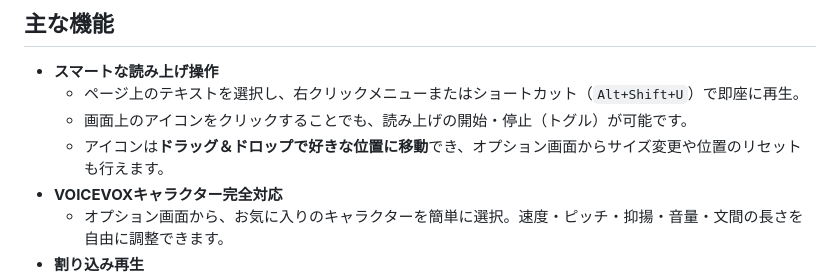
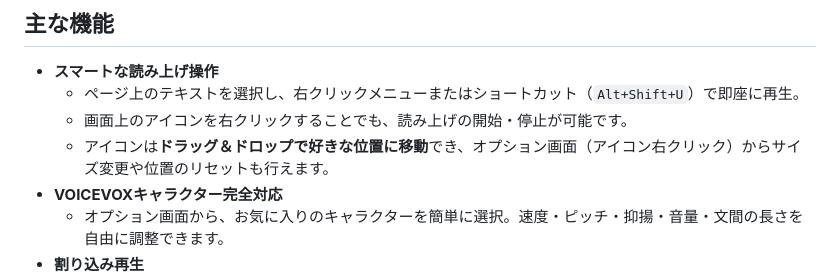
Before and after one commit to ningengakushu-dot/Web-Reader-for-VOICEVOX, a Markdown page: docs/Readme.md, the part around the change. Drawn GitHub-style.

Commit message:
Update Readme with new icon interaction details

```diff
--- a/docs/Readme.md
+++ b/docs/Readme.md
@@ -9,8 +9,8 @@
 
 - **スマートな読み上げ操作**
   - ページ上のテキストを選択し、右クリックメニューまたはショートカット（`Alt+Shift+U`）で即座に再生。
-  - 画面上のアイコンをクリックすることでも、読み上げの開始・停止（トグル）が可能です。
-  - アイコンは**ドラッグ＆ドロップで好きな位置に移動**でき、オプション画面からサイズ変更や位置のリセットも行えます。
+  - 画面上のアイコンを右クリックすることでも、読み上げの開始・停止が可能です。
+  - アイコンは**ドラッグ＆ドロップで好きな位置に移動**でき、オプション画面（アイコン右クリック）からサイズ変更や位置のリセットも行えます。
 - **VOICEVOXキャラクター完全対応**
   - オプション画面から、お気に入りのキャラクターを簡単に選択。速度・ピッチ・抑揚・音量・文間の長さを自由に調整できます。
 - **割り込み再生**
```
